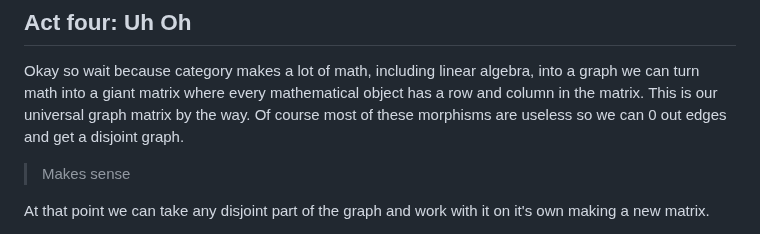
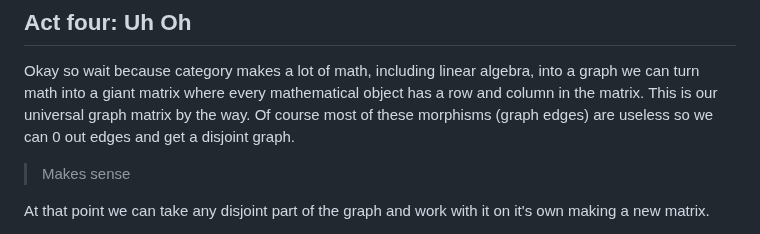
Before and after one commit to Pagwin2/new_blog, a Markdown page: posts/big_matrix.md, the part around the change. Rendered like a GitHub page.

Commit message:
graph edges

```diff
--- a/posts/big_matrix.md
+++ b/posts/big_matrix.md
@@ -61,7 +61,7 @@ Then I remembered one more thing.
 
 Okay so wait because category makes a lot of math, including linear algebra, into a graph we can turn math into a giant matrix where every mathematical object has a row and column in the matrix.
 This is our universal graph matrix by the way.
-Of course most of these morphisms are useless so we can 0 out edges and get a disjoint graph.
+Of course most of these morphisms (graph edges) are useless so we can 0 out edges and get a disjoint graph.
 
 > Makes sense
 
```
